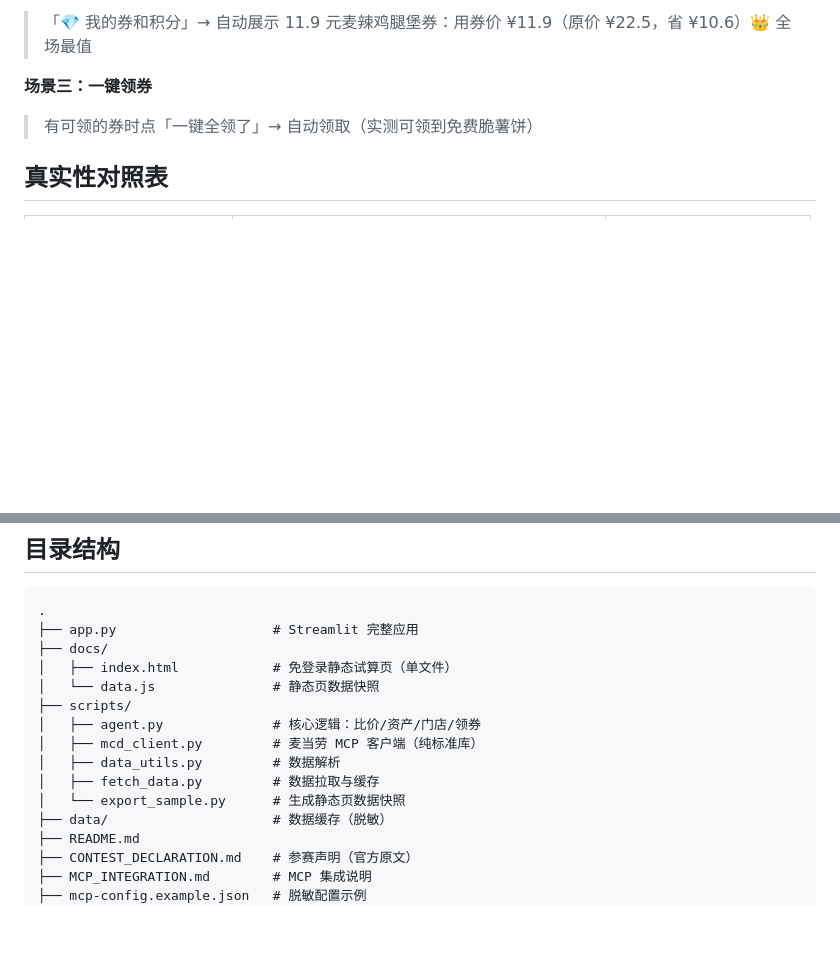
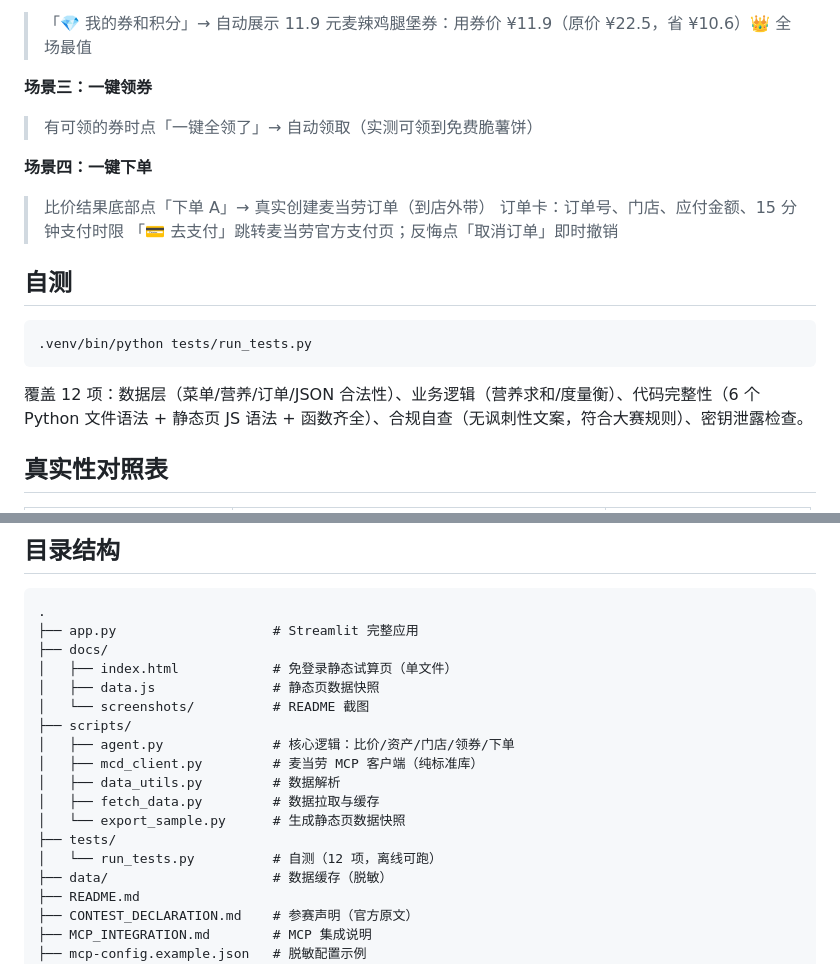
Before and after one commit to Philip-Xu-yu/mcd-price-king, a Markdown page: README.md, 2 parts joined by grey strips. Rendered like a GitHub page; blank space fills up the shorter version.

````diff
--- a/README.md
+++ b/README.md
@@ -101,6 +119,20 @@ print(agent.compare(None, '巨无霸四件套', '板烧鸡腿堡四件套')['ver
 
 > 有可领的券时点「一键全领了」→ 自动领取（实测可领到免费脆薯饼）
 
+**场景四：一键下单**
+
+> 比价结果底部点「下单 A」→ 真实创建麦当劳订单（到店外带）
+> 订单卡：订单号、门店、应付金额、15 分钟支付时限
+> 「💳 去支付」跳转麦当劳官方支付页；反悔点「取消订单」即时撤销
+
+## 自测
+
+```bash
+.venv/bin/python tests/run_tests.py
+```
+
+覆盖 12 项：数据层（菜单/营养/订单/JSON 合法性）、业务逻辑（营养求和/度量衡）、代码完整性（6 个 Python 文件语法 + 静态页 JS 语法 + 函数齐全）、合规自查（无讽刺性文案，符合大赛规则）、密钥泄露检查。
+
 ## 真实性对照表
 
 | 数据 | 来源 | 状态 |
@@ -127,13 +159,16 @@ print(agent.compare(None, '巨无霸四件套', '板烧鸡腿堡四件套')['ver
 ├── app.py                    # Streamlit 完整应用
 ├── docs/
 │   ├── index.html            # 免登录静态试算页（单文件）
-│   └── data.js               # 静态页数据快照
+│   ├── data.js               # 静态页数据快照
+│   └── screenshots/          # README 截图
 ├── scripts/
-│   ├── agent.py              # 核心逻辑：比价/资产/门店/领券
+│   ├── agent.py              # 核心逻辑：比价/资产/门店/领券/下单
 │   ├── mcd_client.py         # 麦当劳 MCP 客户端（纯标准库）
 │   ├── data_utils.py         # 数据解析
 │   ├── fetch_data.py         # 数据拉取与缓存
 │   └── export_sample.py      # 生成静态页数据快照
+├── tests/
+│   └── run_tests.py          # 自测（12 项，离线可跑）
 ├── data/                     # 数据缓存（脱敏）
 ├── README.md
 ├── CONTEST_DECLARATION.md    # 参赛声明（官方原文）
````
Also changed, not shown: other parts of README.md (+22 -4 lines), docs/screenshots/app-home.png (added), docs/screenshots/static-compare.png (added), docs/screenshots/static-home.png (added), 2 other files.
